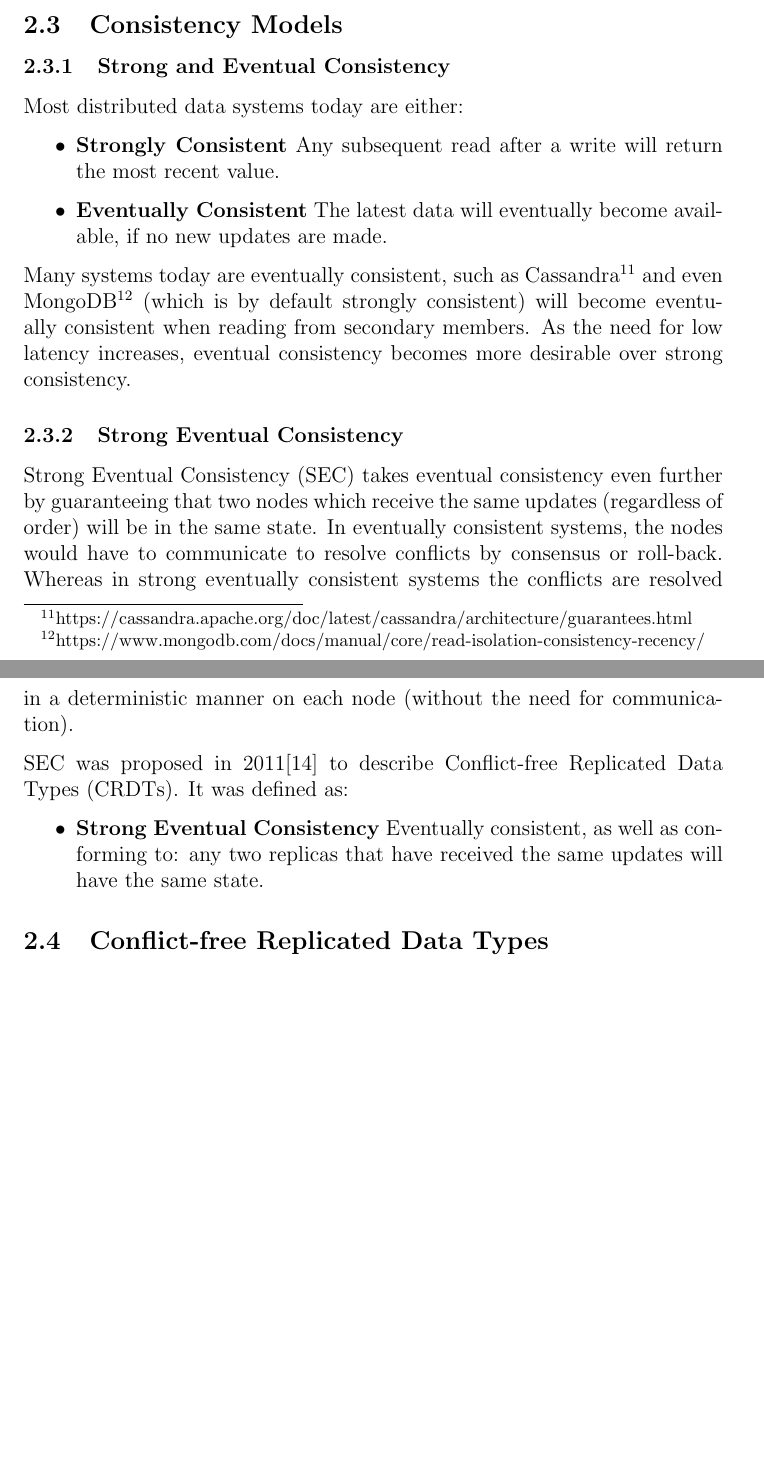
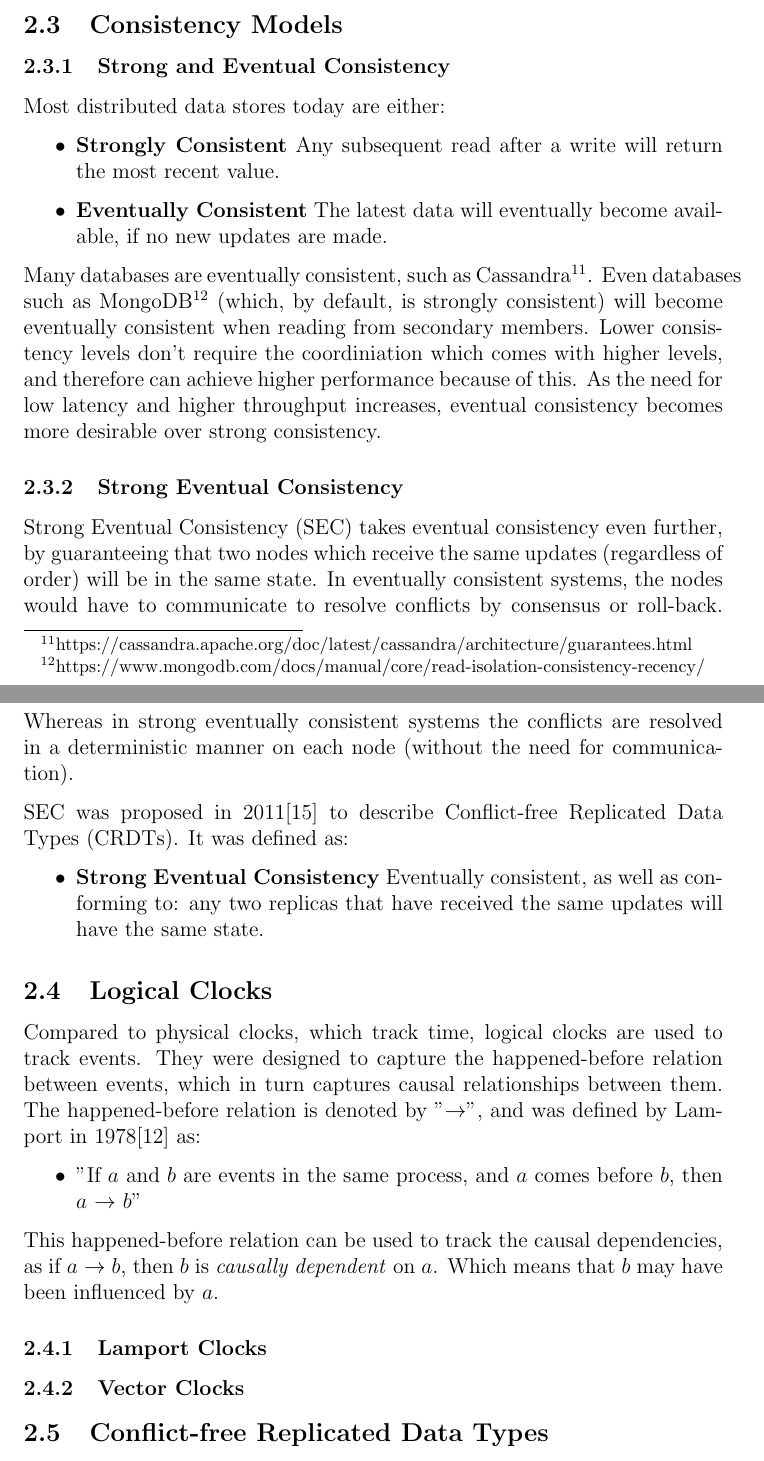
Before and after one commit to FelixWhitefield/Tree-CRDTs-With-Move, a LaTeX document (Report/main.tex): two parts of pages 10 and 11 of 24 before the commit and two parts of pages 11 and 12 of 26 after it, joined at a grey line, cut so that both start at the same text, the shorter picture padded with empty space. Compiled offline with pdfLaTeX.

Commit message:
added initial logical clocks section

```diff
--- a/Report/main.tex
+++ b/Report/main.tex
@@ -204,19 +204,31 @@ PACELC incorporates the CAP Theorem, with the first part, 'PAC', having a simila
 
 \subsection{Consistency Models}
 \subsubsection{Strong and Eventual Consistency}
-Most distributed data systems today are either:
+Most distributed data stores today are either:
 \begin{itemize}
     \item \textbf{Strongly Consistent} Any subsequent read after a write will return the most recent value.
     \item \textbf{Eventually Consistent} The latest data will eventually become available, if no new updates are made.
 \end{itemize}
-Many systems today are eventually consistent, such as Cassandra\footnote{https://cassandra.apache.org/doc/latest/cassandra/architecture/guarantees.html} and even MongoDB\footnote{https://www.mongodb.com/docs/manual/core/read-isolation-consistency-recency/} (which is by default strongly consistent) will become eventually consistent when reading from secondary members. As the need for low latency increases, eventual consistency becomes more desirable over strong consistency. \par
+Many databases are eventually consistent, such as Cassandra\footnote{https://cassandra.apache.org/doc/latest/cassandra/architecture/guarantees.html}. Even databases such as MongoDB\footnote{https://www.mongodb.com/docs/manual/core/read-isolation-consistency-recency/} (which, by default, is strongly consistent) will become eventually consistent when reading from secondary members. Lower consistency levels don't require the coordiniation which comes with higher levels, and therefore can achieve higher performance because of this. As the need for low latency and higher throughput increases, eventual consistency becomes more desirable over strong consistency. \par
 
 \subsubsection{Strong Eventual Consistency}
-Strong Eventual Consistency (SEC) takes eventual consistency even further by guaranteeing that two nodes which receive the same updates (regardless of order) will be in the same state. In eventually consistent systems, the nodes would have to communicate to resolve conflicts by consensus or roll-back. Whereas in strong eventually consistent systems the conflicts are resolved in a deterministic manner on each node (without the need for communication). \par
+Strong Eventual Consistency (SEC) takes eventual consistency even further, by guaranteeing that two nodes which receive the same updates (regardless of order) will be in the same state. In eventually consistent systems, the nodes would have to communicate to resolve conflicts by consensus or roll-back. Whereas in strong eventually consistent systems the conflicts are resolved in a deterministic manner on each node (without the need for communication). \par
 SEC was proposed in 2011\cite{10.1007/978-3-642-24550-3_29} to describe Conflict-free Replicated Data Types (CRDTs). It was defined as:
 \begin{itemize}
     \item \textbf{Strong Eventual Consistency} Eventually consistent, as well as conforming to: any two replicas that have received the same updates will have the same state.
 \end{itemize}
+
+\subsection{Logical Clocks}
+Compared to physical clocks, which track time, logical clocks are used to track events. They were designed to capture the happened-before relation between events, which in turn captures causal relationships between them. The happened-before relation is denoted by "$\rightarrow$", and was defined by Lamport in 1978\cite{lamport1978time} as:
+\begin{itemize}
+    \item "If $a$ and $b$ are events in the same
+    process, and $a$ comes before $b$, then $a$ $\rightarrow$ $b$"
+\end{itemize}
+This happened-before relation can be used to track the causal dependencies, as if $a$ $\rightarrow$ $b$, then $b$ is \textit{causally dependent} on $a$. Which means that $b$ may have been influenced by $a$. \par
+\subsubsection{Lamport Clocks}
+
+
+\subsubsection{Vector Clocks}
 
 \subsection{Conflict-free Replicated Data Types}
 CRDTs were created to allow for a better eventually consistent model, that can increase availability and performance while removing the need for conflict arbitration.  One main factor that allows CRDTs to guarantee SEC is that the data types are commutative\cite{10.1007/978-3-642-24550-3_29}, meaning that the updates can be applied in any order. They also do not require a main or primary elected server, as each node can resolve the conflicts by themselves. Therefore, CRDTs are applicable in a peer-to-peer environment. \par
```
Also changed, not shown: Report/bibliography.bib (+23 -0 lines), Report/main.pdf.
